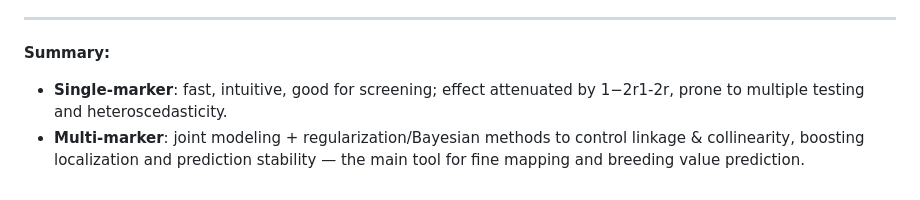
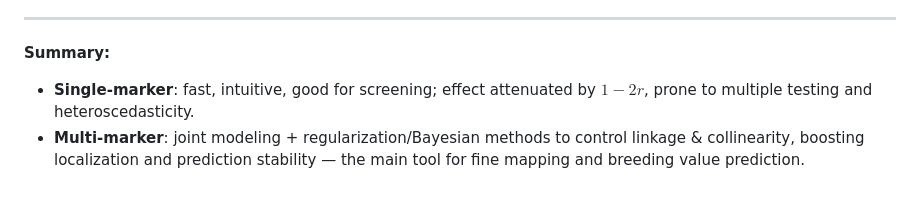
Before and after one commit to ShiyanMiao/SCNC2021, a Markdown page: recaps/2025-08-11-Recap.md, the part around the change. Rendered like a GitHub page.

```diff
--- a/recaps/2025-08-11-Recap.md
+++ b/recaps/2025-08-11-Recap.md
@@ -133,5 +133,5 @@
 
 **Summary:**
 
-- **Single-marker**: fast, intuitive, good for screening; effect attenuated by 1−2r1-2r, prone to multiple testing and heteroscedasticity.
+- **Single-marker**: fast, intuitive, good for screening; effect attenuated by $1-2r$, prone to multiple testing and heteroscedasticity.
 - **Multi-marker**: joint modeling + regularization/Bayesian methods to control linkage & collinearity, boosting localization and prediction stability — the main tool for fine mapping and breeding value prediction.
```
